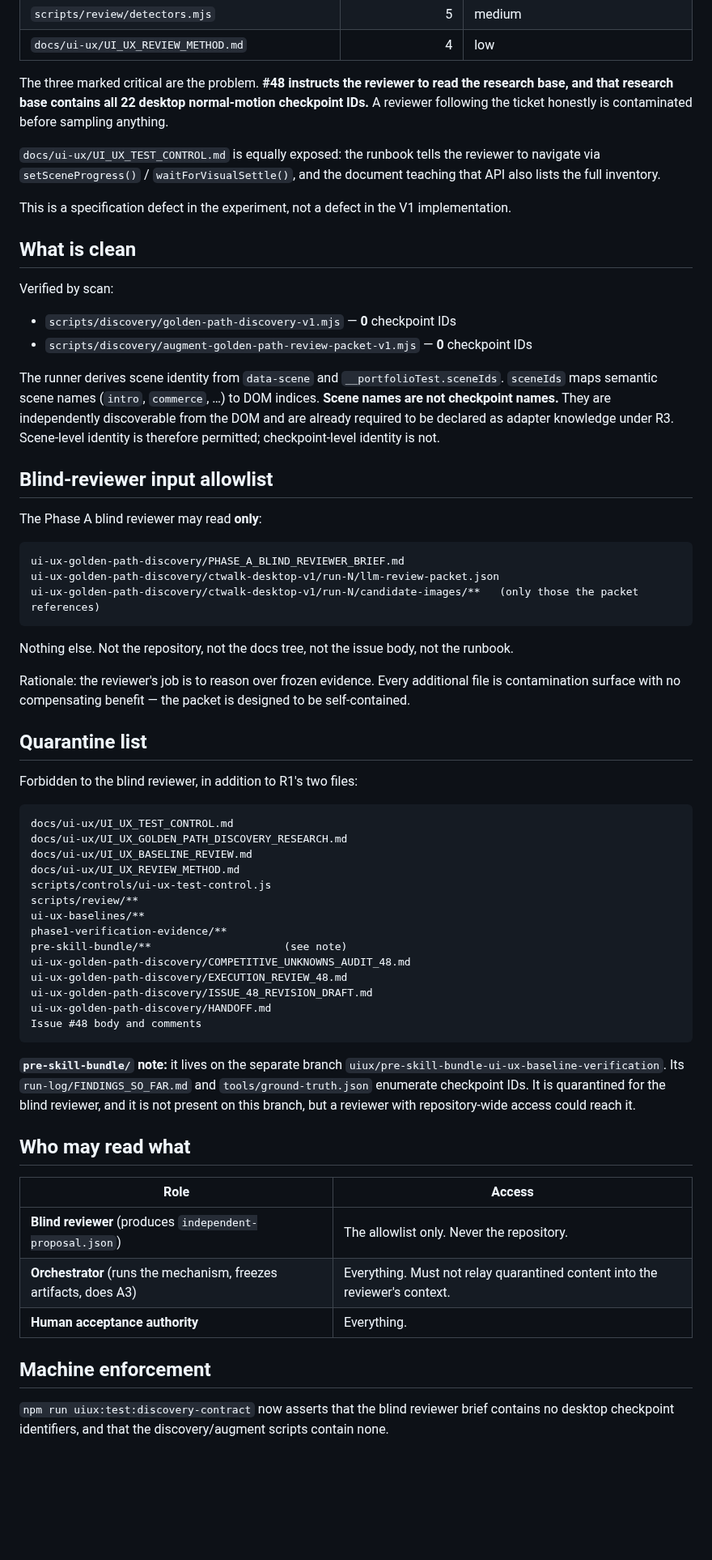
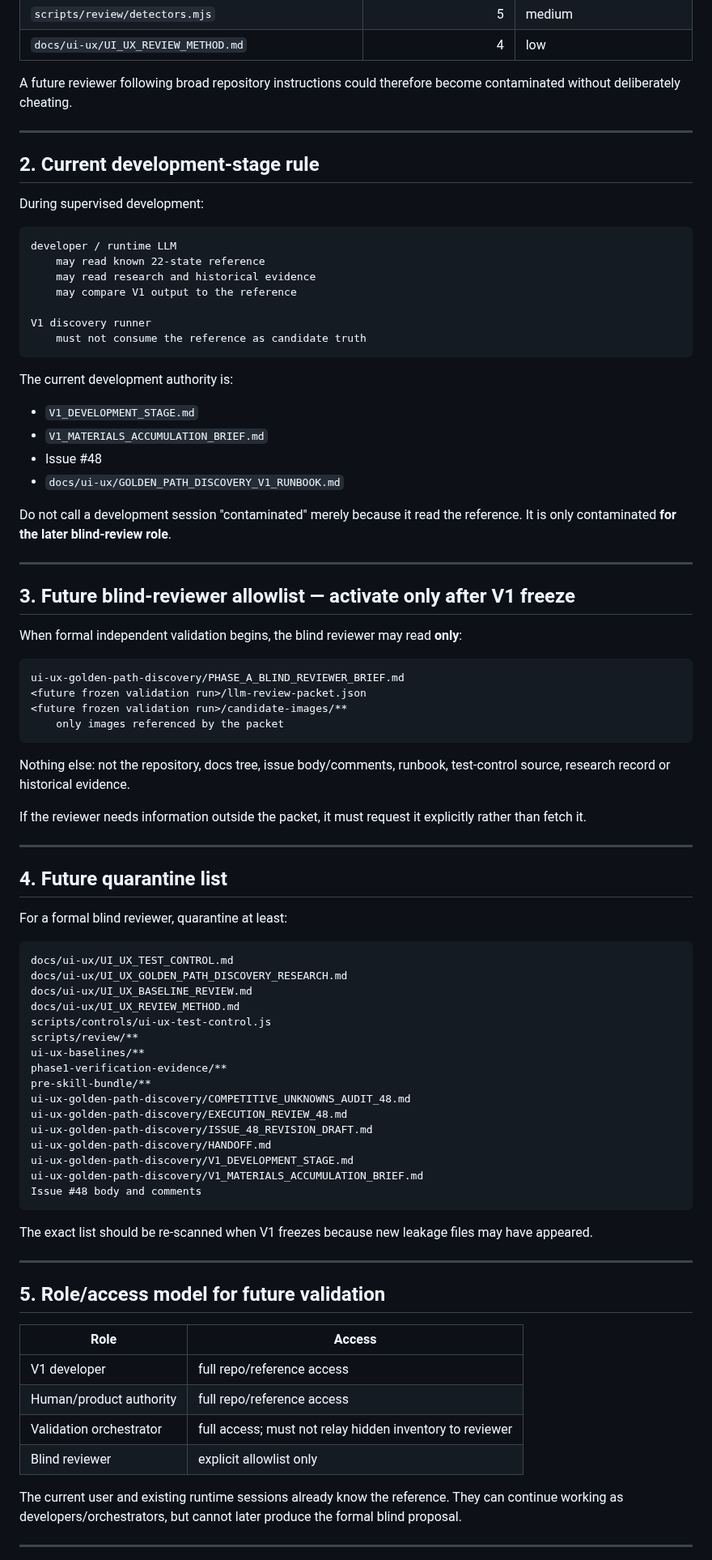
Before and after one commit to CTWalk/CTWalk.github.io, a Markdown page: ui-ux-golden-path-discovery/PHASE_A_CONTAMINATION_CONTROL.md, the part around one of its changes. Shown at 81% size. Rendered like a GitHub page; blank space fills up the shorter version.

Commit message:
Park contamination controls until frozen V1 validation

````diff
--- a/ui-ux-golden-path-discovery/PHASE_A_CONTAMINATION_CONTROL.md
+++ b/ui-ux-golden-path-discovery/PHASE_A_CONTAMINATION_CONTROL.md
@@ -29,38 +45,59 @@ A scan of all tracked files for desktop checkpoint identifiers found **13 files*
 | `scripts/review/detectors.mjs` | 5 | medium |
 | `docs/ui-ux/UI_UX_REVIEW_METHOD.md` | 4 | low |
 
-The three marked critical are the problem. **#48 instructs the reviewer to read the research base, and that research base contains all 22 desktop normal-motion checkpoint IDs.** A reviewer following the ticket honestly is contaminated before sampling anything.
+A future reviewer following broad repository instructions could therefore become
+contaminated without deliberately cheating.
 
-`docs/ui-ux/UI_UX_TEST_CONTROL.md` is equally exposed: the runbook tells the reviewer to navigate via `setSceneProgress()` / `waitForVisualSettle()`, and the document teaching that API also lists the full inventory.
+---
 
-This is a specification defect in the experiment, not a defect in the V1 implementation.
+## 2. Current development-stage rule
 
-## What is clean
+During supervised development:
 
-Verified by scan:
+```text
+developer / runtime LLM
+    may read known 22-state reference
+    may read research and historical evidence
+    may compare V1 output to the reference
 
-- `scripts/discovery/golden-path-discovery-v1.mjs` — **0** checkpoint IDs
-- `scripts/discovery/augment-golden-path-review-packet-v1.mjs` — **0** checkpoint IDs
+V1 discovery runner
+    must not consume the reference as candidate truth
+```
 
-The runner derives scene identity from `data-scene` and `__portfolioTest.sceneIds`. `sceneIds` maps semantic scene names (`intro`, `commerce`, …) to DOM indices. **Scene names are not checkpoint names.** They are independently discoverable from the DOM and are already required to be declared as adapter knowledge under R3. Scene-level identity is therefore permitted; checkpoint-level identity is not.
+The current development authority is:
 
-## Blind-reviewer input allowlist
+- `V1_DEVELOPMENT_STAGE.md`
+- `V1_MATERIALS_ACCUMULATION_BRIEF.md`
+- Issue #48
+- `docs/ui-ux/GOLDEN_PATH_DISCOVERY_V1_RUNBOOK.md`
 
-The Phase A blind reviewer may read **only**:
+Do not call a development session "contaminated" merely because it read the reference.
+It is only contaminated **for the later blind-review role**.
+
+---
+
+## 3. Future blind-reviewer allowlist — activate only after V1 freeze
+
+When formal independent validation begins, the blind reviewer may read **only**:
 
 ```text
 ui-ux-golden-path-discovery/PHASE_A_BLIND_REVIEWER_BRIEF.md
-ui-ux-golden-path-discovery/ctwalk-desktop-v1/run-N/llm-review-packet.json
-ui-ux-golden-path-discovery/ctwalk-desktop-v1/run-N/candidate-images/**   (only those the packet references)
+<future frozen validation run>/llm-review-packet.json
+<future frozen validation run>/candidate-images/**
+    only images referenced by the packet
 ```
 
-Nothing else. Not the repository, not the docs tree, not the issue body, not the runbook.
+Nothing else: not the repository, docs tree, issue body/comments, runbook, test-control
+source, research record or historical evidence.
 
-Rationale: the reviewer's job is to reason over frozen evidence. Every additional file is contamination surface with no compensating benefit — the packet is designed to be self-contained.
+If the reviewer needs information outside the packet, it must request it explicitly rather
+than fetch it.
 
-## Quarantine list
+---
 
-Forbidden to the blind reviewer, in addition to R1's two files:
+## 4. Future quarantine list
+
+For a formal blind reviewer, quarantine at least:
 
 ```text
 docs/ui-ux/UI_UX_TEST_CONTROL.md
@@ -71,30 +108,32 @@ scripts/controls/ui-ux-test-control.js
 scripts/review/**
 ui-ux-baselines/**
 phase1-verification-evidence/**
-pre-skill-bundle/**                     (see note)
+pre-skill-bundle/**
 ui-ux-golden-path-discovery/COMPETITIVE_UNKNOWNS_AUDIT_48.md
 ui-ux-golden-path-discovery/EXECUTION_REVIEW_48.md
 ui-ux-golden-path-discovery/ISSUE_48_REVISION_DRAFT.md
 ui-ux-golden-path-discovery/HANDOFF.md
+ui-ux-golden-path-discovery/V1_DEVELOPMENT_STAGE.md
+ui-ux-golden-path-discovery/V1_MATERIALS_ACCUMULATION_BRIEF.md
 Issue #48 body and comments
 ```
 
-**`pre-skill-bundle/` note:** it lives on the separate branch
-`uiux/pre-skill-bundle-ui-ux-baseline-verification`. Its `run-log/FINDINGS_SO_FAR.md`
-and `tools/ground-truth.json` enumerate checkpoint IDs. It is quarantined for the blind
-reviewer, and it is not present on this branch, but a reviewer with repository-wide
-access could reach it.
+The exact list should be re-scanned when V1 freezes because new leakage files may have
+appeared.
 
-## Who may read what
+---
+
+## 5. Role/access model for future validation
 
 | Role | Access |
 | --- | --- |
-| **Blind reviewer** (produces `independent-proposal.json`) | The allowlist only. Never the repository. |
-| **Orchestrator** (runs the mechanism, freezes artifacts, does A3) | Everything. Must not relay quarantined content into the reviewer's context. |
-| **Human acceptance authority** | Everything. |
+| V1 developer | full repo/reference access |
+| Human/product authority | full repo/reference access |
+| Validation orchestrator | full access; must not relay hidden inventory to reviewer |
+| Blind reviewer | explicit allowlist only |
 
-## Machine enforcement
+The current user and existing runtime sessions already know the reference. They can continue
+working as developers/orchestrators, but cannot later produce the formal blind proposal.
 
-`npm run uiux:test:discovery-contract` now asserts that the blind reviewer brief contains
-no desktop checkpoint identifiers, and that the discovery/augment scripts contain none.
+---
 
````
Also changed, not shown: other parts of ui-ux-golden-path-discovery/PHASE_A_CONTAMINATION_CONTROL.md (+65 -23 lines).
